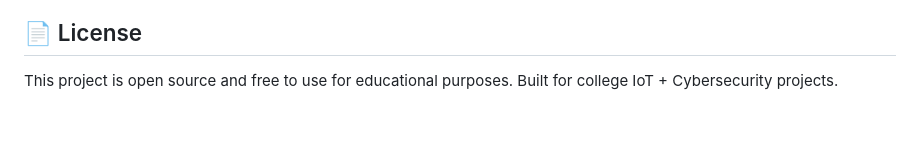
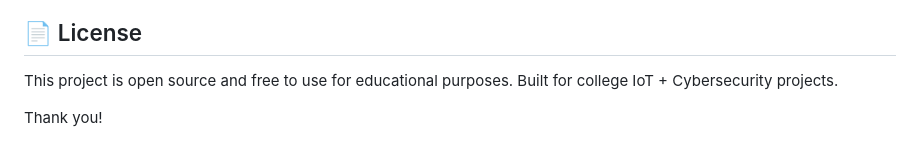
Before and after one commit to divyanshsingh25/MeshTalk, a Markdown page: README.md, the part around the change. Rendered like a GitHub page; blank space fills up the shorter version.

```diff
--- a/README.md
+++ b/README.md
@@ -202,3 +202,6 @@ Sender                          ESP8266                        Receiver
 
 This project is open source and free to use for educational purposes.
 Built for college IoT + Cybersecurity projects.
+
+
+Thank you!
```
